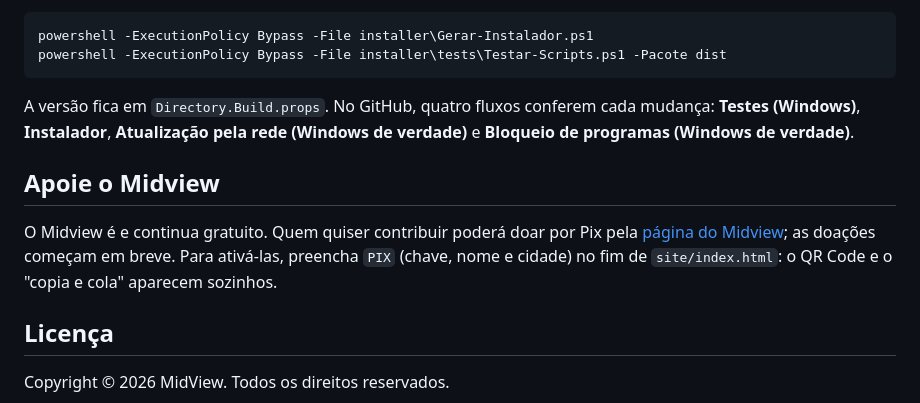
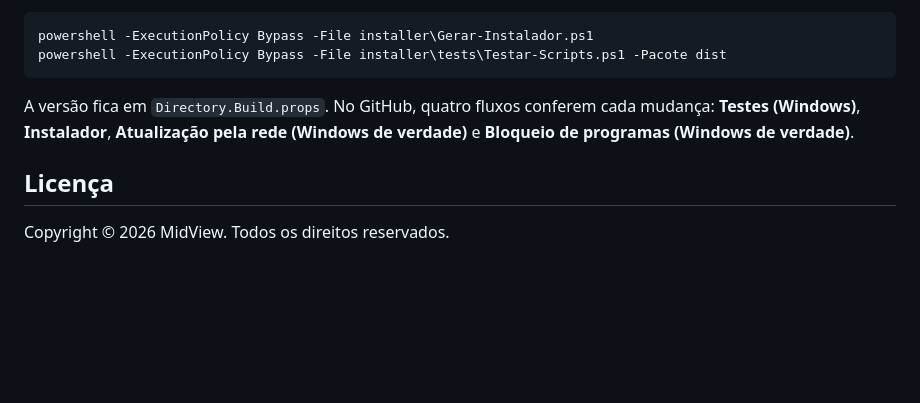
Before and after one commit to ArnoNeto1/midview, a Markdown page: README.md, the part around the change. Rendered like a GitHub page; blank space fills up the shorter version.

Commit message:
Drop the donation section from the README
The README no longer talks about donations. The teachers' page keeps its own section.

```diff
--- a/README.md
+++ b/README.md
@@ -142,10 +142,6 @@ powershell -ExecutionPolicy Bypass -File installer\tests\Testar-Scripts.ps1 -Pac
 
 A versão fica em `Directory.Build.props`. No GitHub, quatro fluxos conferem cada mudança: **Testes (Windows)**, **Instalador**, **Atualização pela rede (Windows de verdade)** e **Bloqueio de programas (Windows de verdade)**.
 
-## Apoie o Midview
-
-O Midview é e continua gratuito. Quem quiser contribuir poderá doar por Pix pela [página do Midview](https://arnoneto1.github.io/midview/#apoie); as doações começam em breve. Para ativá-las, preencha `PIX` (chave, nome e cidade) no fim de `site/index.html`: o QR Code e o "copia e cola" aparecem sozinhos.
-
 ## Licença
 
 Copyright © 2026 MidView. Todos os direitos reservados.
```
